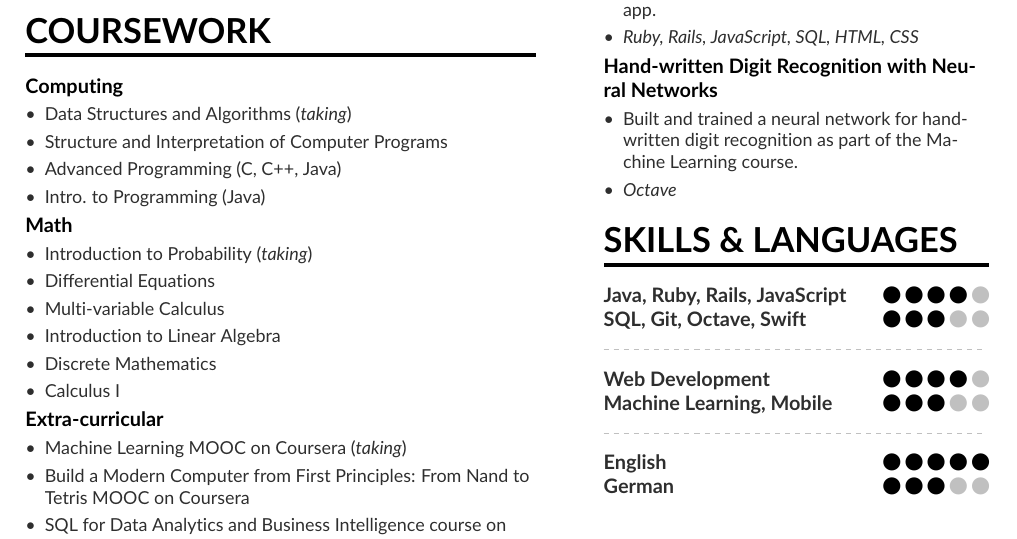
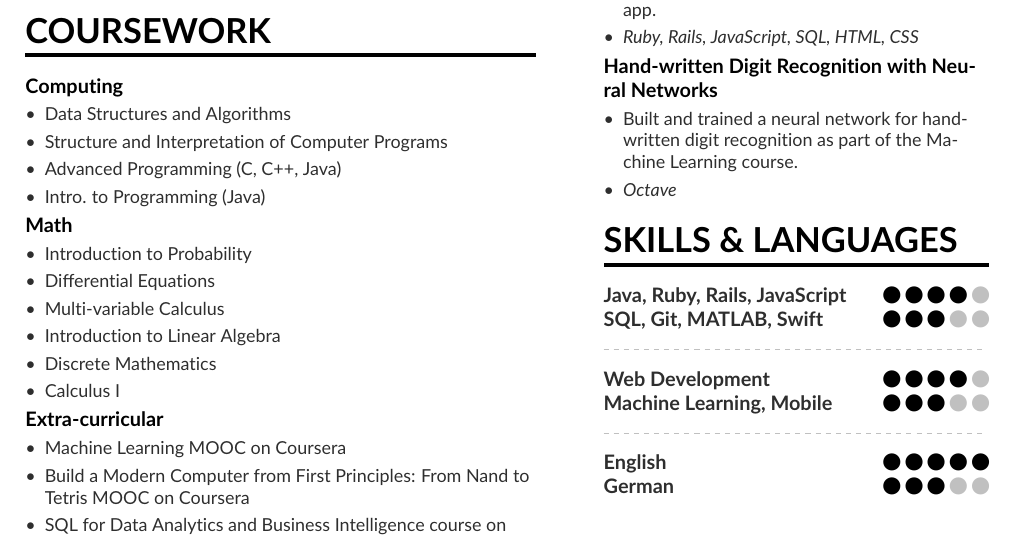
Before and after one commit to ege-erdogan/resume, a LaTeX CV (resume.tex, which reads page1sidebar.tex): part of the page, cut so that both start at the same text. Compiled offline with pdfLaTeX.

Commit message:
update image

```diff
--- a/page1sidebar.tex
+++ b/page1sidebar.tex
@@ -33,7 +33,7 @@
 \cvsection{SKILLS \& LANGUAGES}
 
 \cvskill{Java, Ruby, Rails, JavaScript}{4}
-\cvskill{SQL, Git, Octave, Swift}{3}
+\cvskill{SQL, Git, MATLAB, Swift}{3}
 \divider
 
 \cvskill{Web Development}{4}
--- a/resume.tex
+++ b/resume.tex
@@ -79,14 +79,14 @@
 \cvsection{Coursework}
 \cvproject{Computing}
 \begin{itemize}
-    \item Data Structures and Algorithms (\textit{taking})
+    \item Data Structures and Algorithms
     \item Structure and Interpretation of Computer Programs
     \item Advanced Programming (C, C++, Java)
     \item Intro. to Programming (Java)
 \end{itemize}
 \cvproject{Math}
 \begin{itemize}
-    \item Introduction to Probability (\textit{taking})
+    \item Introduction to Probability
     \item Differential Equations
     \item Multi-variable Calculus
     \item Introduction to Linear Algebra
@@ -95,7 +95,7 @@
 \end{itemize}
 \cvproject{Extra-curricular}
 \begin{itemize}
-    \item Machine Learning MOOC on Coursera (\textit{taking})
+    \item Machine Learning MOOC on Coursera
     \item Build a Modern Computer from First Principles: From Nand to Tetris MOOC on Coursera
     \item SQL for Data Analytics and Business Intelligence course on Udemy
 \end{itemize}
```
Also changed, not shown: resume.pdf, resume.png, 3 other files.
